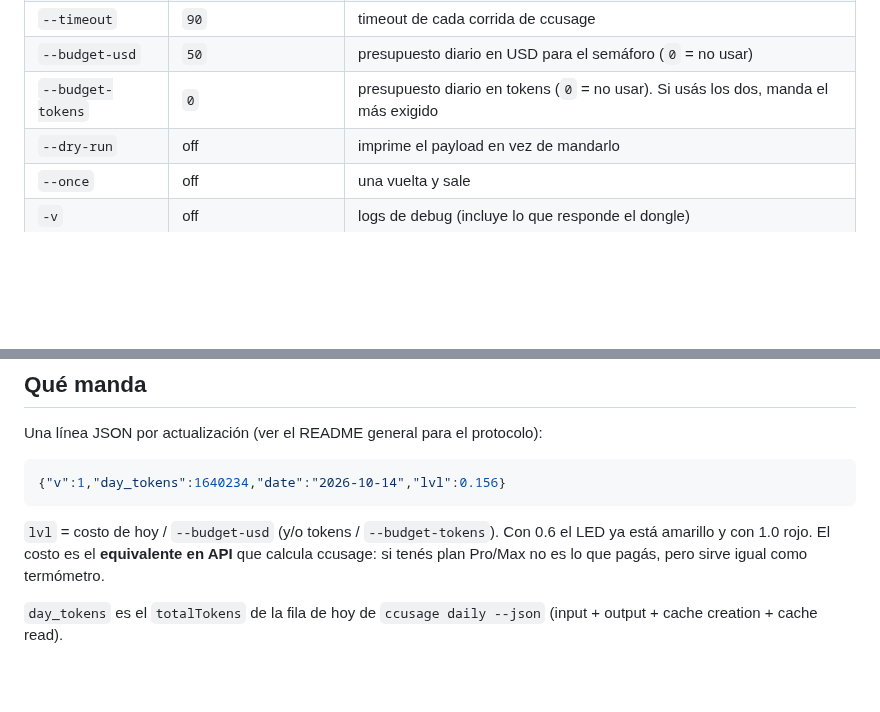
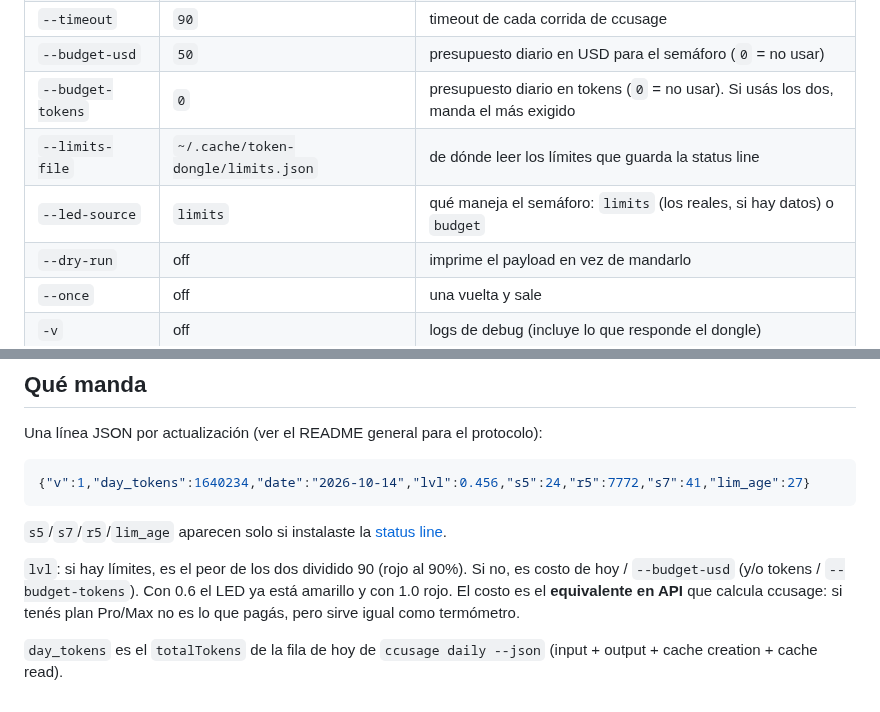
Before and after one commit to maxi018/token-dongle, a Markdown page: daemon/README.md, 2 parts joined by grey strips. Rendered like a GitHub page; blank space fills up the shorter version.

````diff
--- a/daemon/README.md
+++ b/daemon/README.md
@@ -42,6 +42,8 @@ sudo udevadm control --reload && sudo udevadm trigger
 | `--timeout` | `90` | timeout de cada corrida de ccusage |
 | `--budget-usd` | `50` | presupuesto diario en USD para el semáforo (`0` = no usar) |
 | `--budget-tokens` | `0` | presupuesto diario en tokens (`0` = no usar). Si usás los dos, manda el más exigido |
+| `--limits-file` | `~/.cache/token-dongle/limits.json` | de dónde leer los límites que guarda la status line |
+| `--led-source` | `limits` | qué maneja el semáforo: `limits` (los reales, si hay datos) o `budget` |
 | `--dry-run` | off | imprime el payload en vez de mandarlo |
 | `--once` | off | una vuelta y sale |
 | `-v` | off | logs de debug (incluye lo que responde el dongle) |
@@ -73,11 +75,13 @@ carpeta en la línea `Environment=PATH=...` o pasá la ruta absoluta con `--ccus
 Una línea JSON por actualización (ver el README general para el protocolo):
 
 ```json
-{"v":1,"day_tokens":1640234,"date":"2026-10-14","lvl":0.156}
+{"v":1,"day_tokens":1640234,"date":"2026-10-14","lvl":0.456,"s5":24,"r5":7772,"s7":41,"lim_age":27}
 ```
 
-`lvl` = costo de hoy / `--budget-usd` (y/o tokens / `--budget-tokens`). Con 0.6 el LED ya está
-amarillo y con 1.0 rojo. El costo es el **equivalente en API** que calcula ccusage: si tenés plan
+`s5`/`s7`/`r5`/`lim_age` aparecen solo si instalaste la [status line](../statusline/README.md).
+
+`lvl`: si hay límites, es el peor de los dos dividido 90 (rojo al 90%). Si no, es costo de hoy /
+`--budget-usd` (y/o tokens / `--budget-tokens`). Con 0.6 el LED ya está amarillo y con 1.0 rojo. El costo es el **equivalente en API** que calcula ccusage: si tenés plan
 Pro/Max no es lo que pagás, pero sirve igual como termómetro.
 
 `day_tokens` es el `totalTokens` de la fila de hoy de `ccusage daily --json`
````
Also changed, not shown: README.md (+28 -5 lines), statusline/README.md (added, +44 -0 lines), docs/preview.png, 4 other files.
